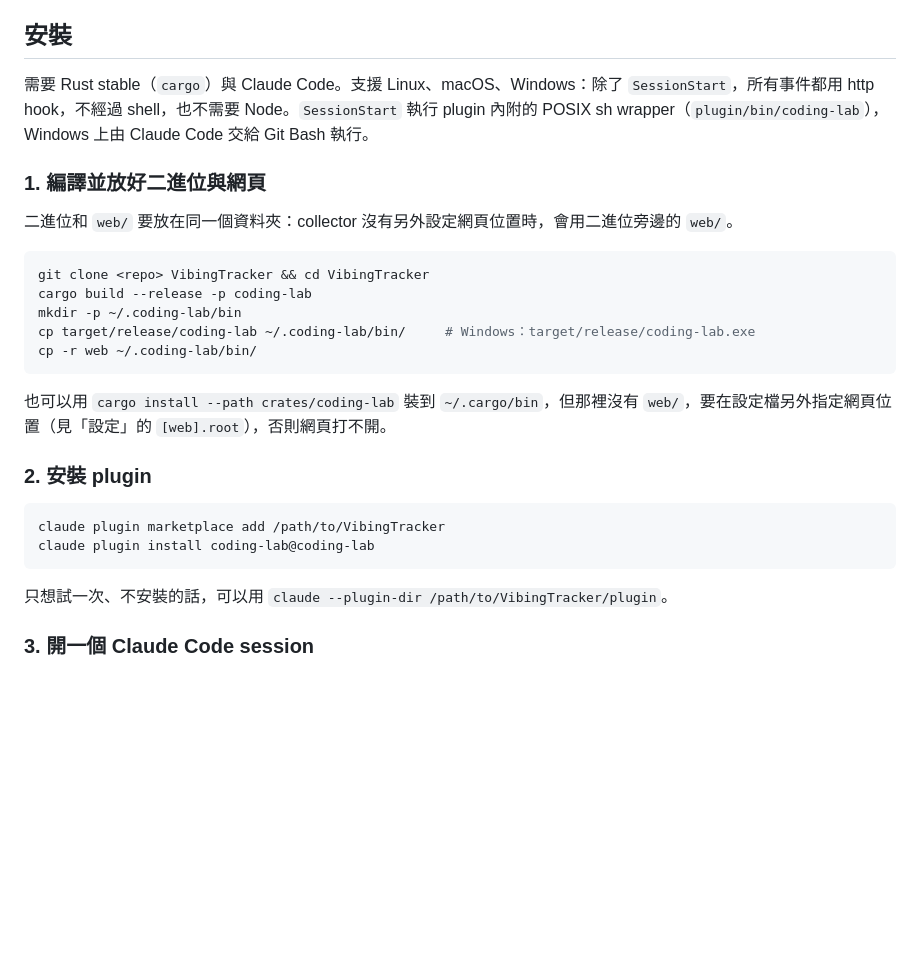
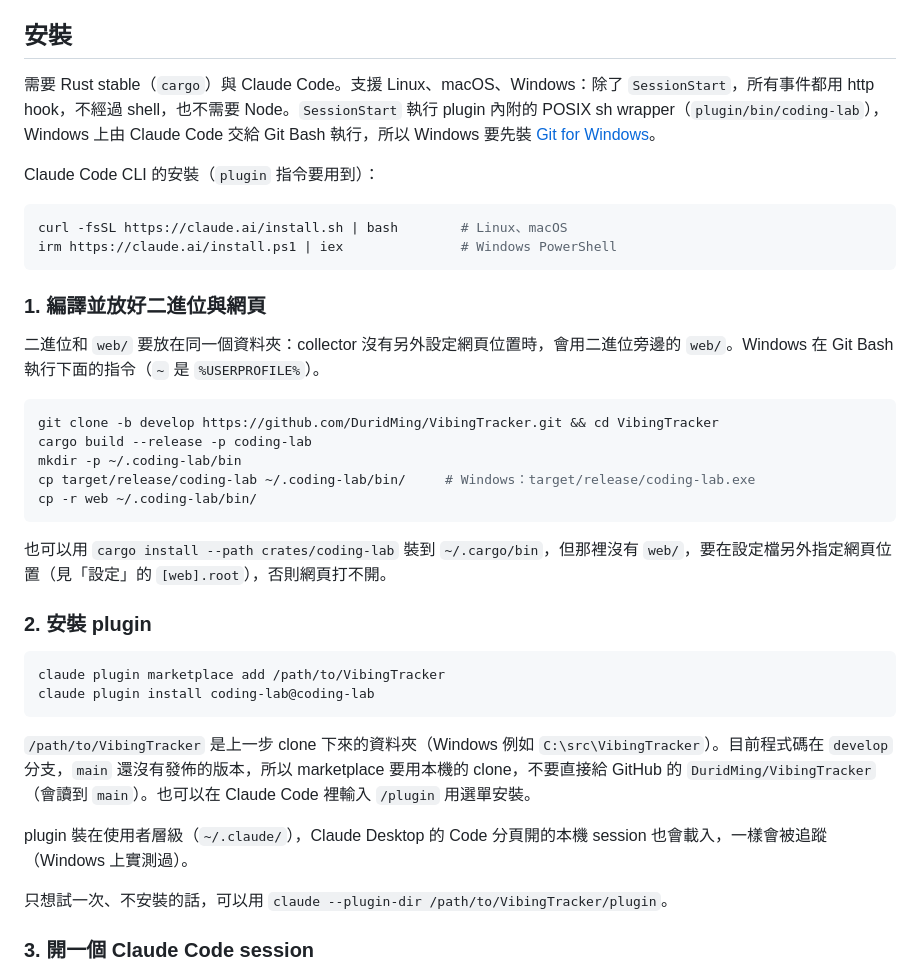
Before and after one commit to DuridMing/VibingTracker, a Markdown page: README.md, the part around the change. GitHub-like rendering; blank space fills up the shorter version.

Commit message:
README 補 Windows 安裝：Git for Windows、Claude Code CLI 安裝指令、clone develop、marketplace 用本機路徑、Desktop 的 Code 分頁也會載入 plugin refs #657
Co-Authored-By: Claude Opus 5.5 <noreply@anthropic.com>

````diff
--- a/README.md
+++ b/README.md
@@ -31,14 +31,21 @@ Claude Code ── http hook（127.0.0.1:4800）──┐
 
 ## 安裝
 
-需要 Rust stable（`cargo`）與 Claude Code。支援 Linux、macOS、Windows：除了 `SessionStart`，所有事件都用 http hook，不經過 shell，也不需要 Node。`SessionStart` 執行 plugin 內附的 POSIX sh wrapper（`plugin/bin/coding-lab`），Windows 上由 Claude Code 交給 Git Bash 執行。
+需要 Rust stable（`cargo`）與 Claude Code。支援 Linux、macOS、Windows：除了 `SessionStart`，所有事件都用 http hook，不經過 shell，也不需要 Node。`SessionStart` 執行 plugin 內附的 POSIX sh wrapper（`plugin/bin/coding-lab`），Windows 上由 Claude Code 交給 Git Bash 執行，所以 Windows 要先裝 [Git for Windows](https://git-scm.com/download/win)。
+
+Claude Code CLI 的安裝（`plugin` 指令要用到）：
+
+```bash
+curl -fsSL https://claude.ai/install.sh | bash        # Linux、macOS
+irm https://claude.ai/install.ps1 | iex               # Windows PowerShell
+```
 
 ### 1. 編譯並放好二進位與網頁
 
-二進位和 `web/` 要放在同一個資料夾：collector 沒有另外設定網頁位置時，會用二進位旁邊的 `web/`。
+二進位和 `web/` 要放在同一個資料夾：collector 沒有另外設定網頁位置時，會用二進位旁邊的 `web/`。Windows 在 Git Bash 執行下面的指令（`~` 是 `%USERPROFILE%`）。
 
 ```bash
-git clone <repo> VibingTracker && cd VibingTracker
+git clone -b develop https://github.com/DuridMing/VibingTracker.git && cd VibingTracker
 cargo build --release -p coding-lab
 mkdir -p ~/.coding-lab/bin
 cp target/release/coding-lab ~/.coding-lab/bin/     # Windows：target/release/coding-lab.exe
@@ -53,6 +60,10 @@ cp -r web ~/.coding-lab/bin/
 claude plugin marketplace add /path/to/VibingTracker
 claude plugin install coding-lab@coding-lab
 ```
+
+`/path/to/VibingTracker` 是上一步 clone 下來的資料夾（Windows 例如 `C:\src\VibingTracker`）。目前程式碼在 `develop` 分支，`main` 還沒有發佈的版本，所以 marketplace 要用本機的 clone，不要直接給 GitHub 的 `DuridMing/VibingTracker`（會讀到 `main`）。也可以在 Claude Code 裡輸入 `/plugin` 用選單安裝。
+
+plugin 裝在使用者層級（`~/.claude/`），Claude Desktop 的 Code 分頁開的本機 session 也會載入，一樣會被追蹤（Windows 上實測過）。
 
 只想試一次、不安裝的話，可以用 `claude --plugin-dir /path/to/VibingTracker/plugin`。
 
````
